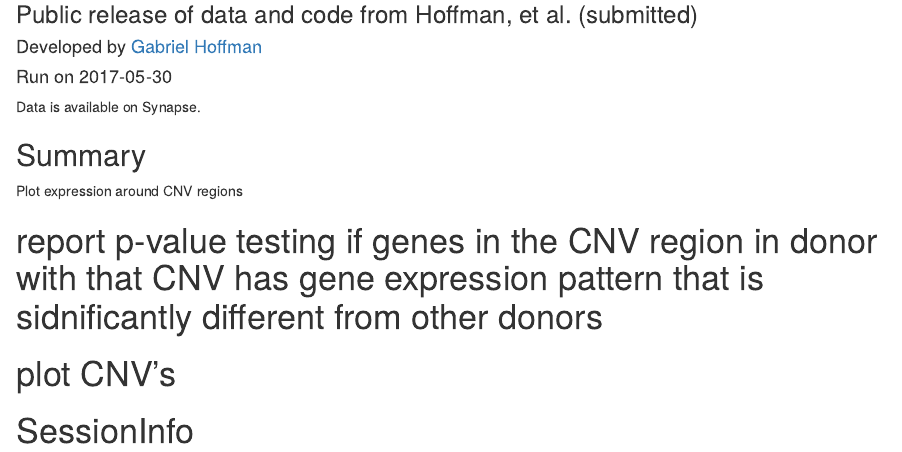
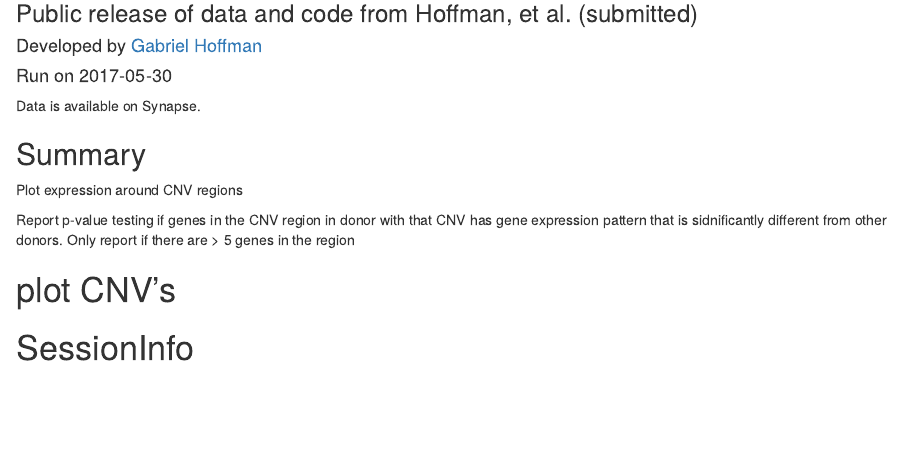
Before and after one commit to GabrielHoffman/COS_public_release, an R Markdown document (CNV.Rmd): the page in a window 1100 px wide, from 80 px down. Rendered offline with R 4.5, knitr and Pandoc, with nearby package versions; the code chunks are not run, so their results and figures are left out.

Commit message:
Initial commit

````diff
--- a/CNV.Rmd
+++ b/CNV.Rmd
@@ -133,8 +133,7 @@ design = model.matrix(~Cell.Type + Sex, metadata)
 # get log2 CPM
 vobj = voom(genes, design, plot=FALSE )
 ```
-
-# report p-value testing if genes in the CNV region in donor with that CNV has gene expression pattern that is sidnificantly different from other donors
+Report p-value testing if genes in the CNV region in donor with that CNV has gene expression pattern that is sidnificantly different from other donors.  Only report if there are > 5 genes in the region
 ```{r analyze.CNV}
 info_CNV = read.csv(getFileLocation(synGet( 'syn8625641' )), header=TRUE, stringsAsFactors=FALSE)
 info_CNV$Chr_hg19 = sapply(strsplit(info_CNV$BED_hg19, ':'), function(x) x[1])
````
